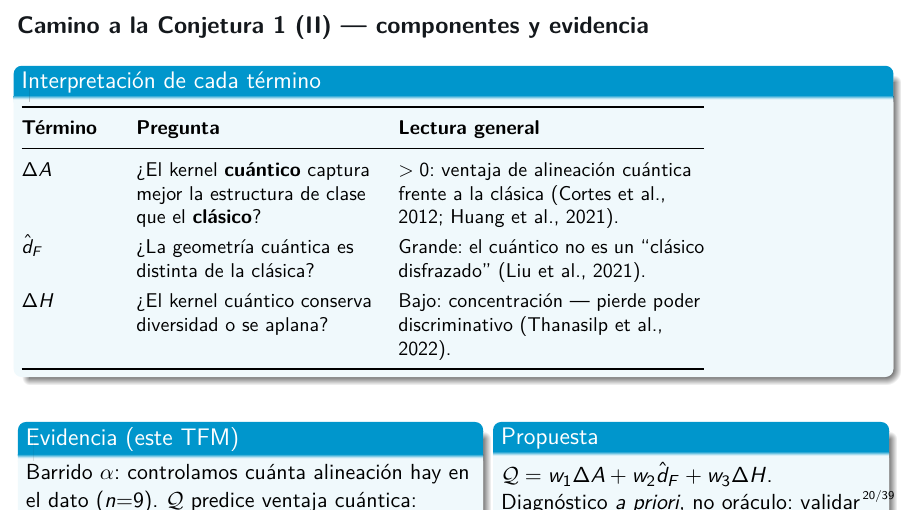
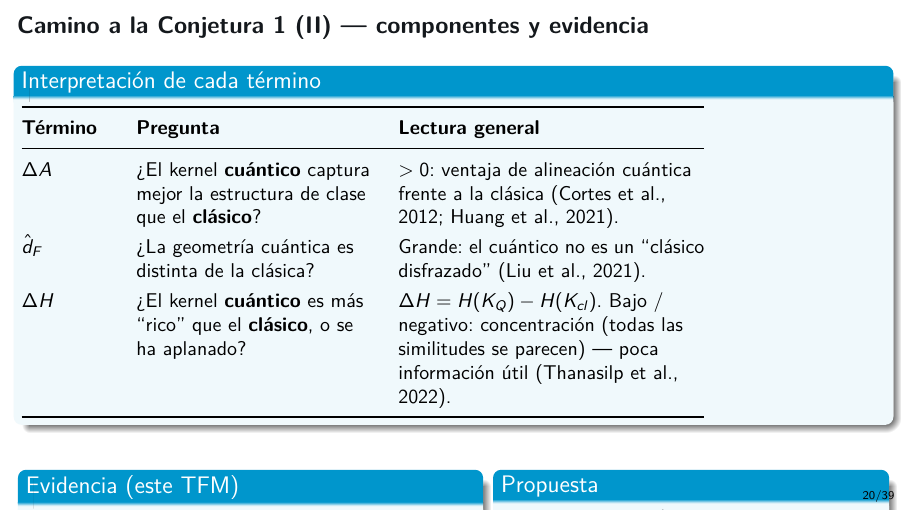
Before and after one commit to juandapradam12/OldUNIR-MasterQC-QuantumAdvantageInDataScienceOld, LaTeX slides (Documento/Defensa/defensa.tex): page 20 of 39. Compiled offline with pdfLaTeX.

Commit message:
Clarify ΔH reading on Conjecture-1 slide (spectral richness vs concentration).
Co-authored-by: Juan David Prada Malagon  <pradamalagonjd@gmail.com>

```diff
--- a/Documento/Defensa/defensa.tex
+++ b/Documento/Defensa/defensa.tex
@@ -517,10 +517,13 @@ $\hat{d}_F$
     ``clásico disfrazado''
     \citep{liu2021}. \\[0.4em]
 $\Delta H$
-  & \textquestiondown{}El kernel cuántico
-    conserva diversidad o se aplana?
-  & Bajo: concentración --- pierde
-    poder discriminativo
+  & \textquestiondown{}El kernel \textbf{cuántico}
+    es más ``rico'' que el \textbf{clásico},
+    o se ha aplanado?
+  & $\Delta H = H(K_Q)-H(K_{cl})$.
+    Bajo / negativo: concentración
+    (todas las similitudes se parecen)
+    --- poca información útil
     \citep{thanasilp2022}. \\
 \bottomrule
 \end{tabular}}
```
Also changed, not shown: Documento/Defensa/defensa.pdf.
